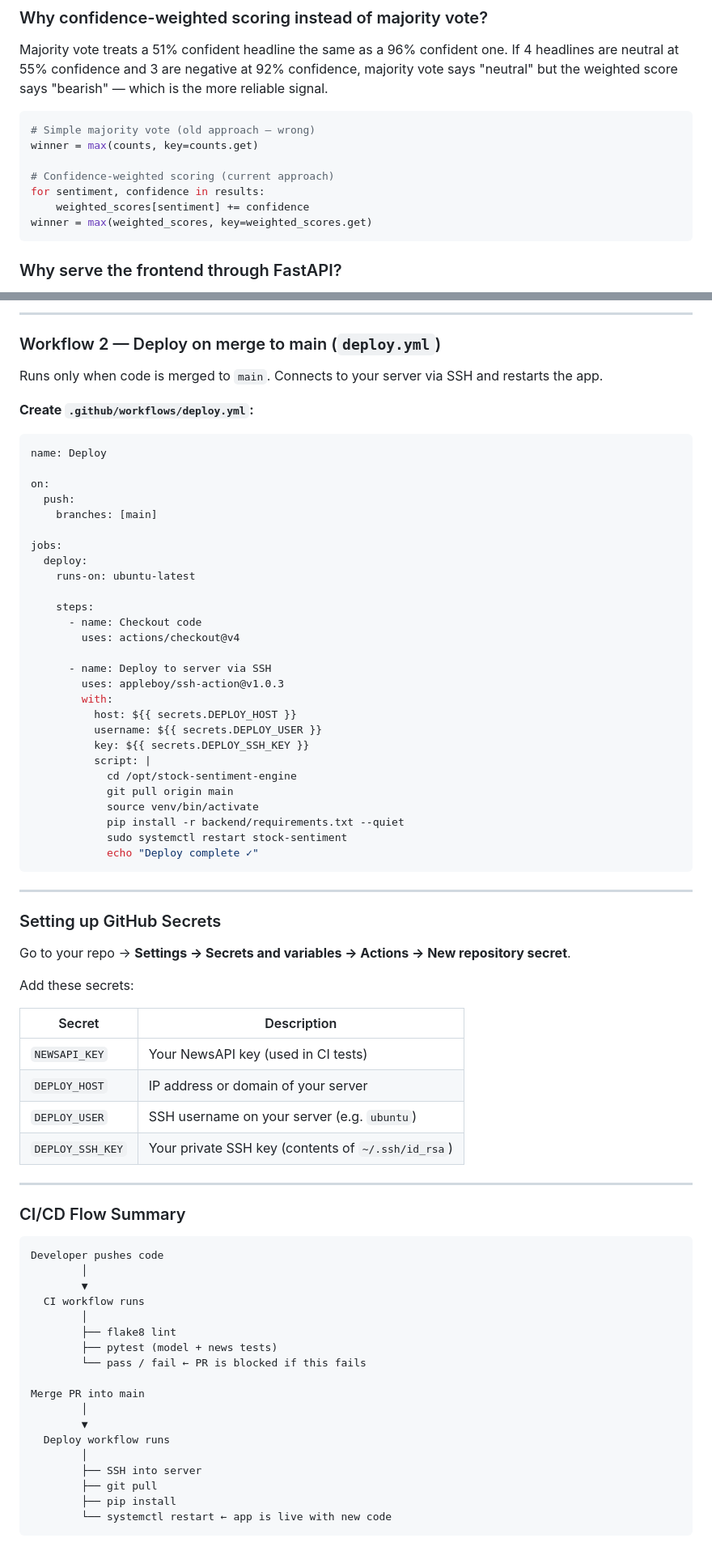
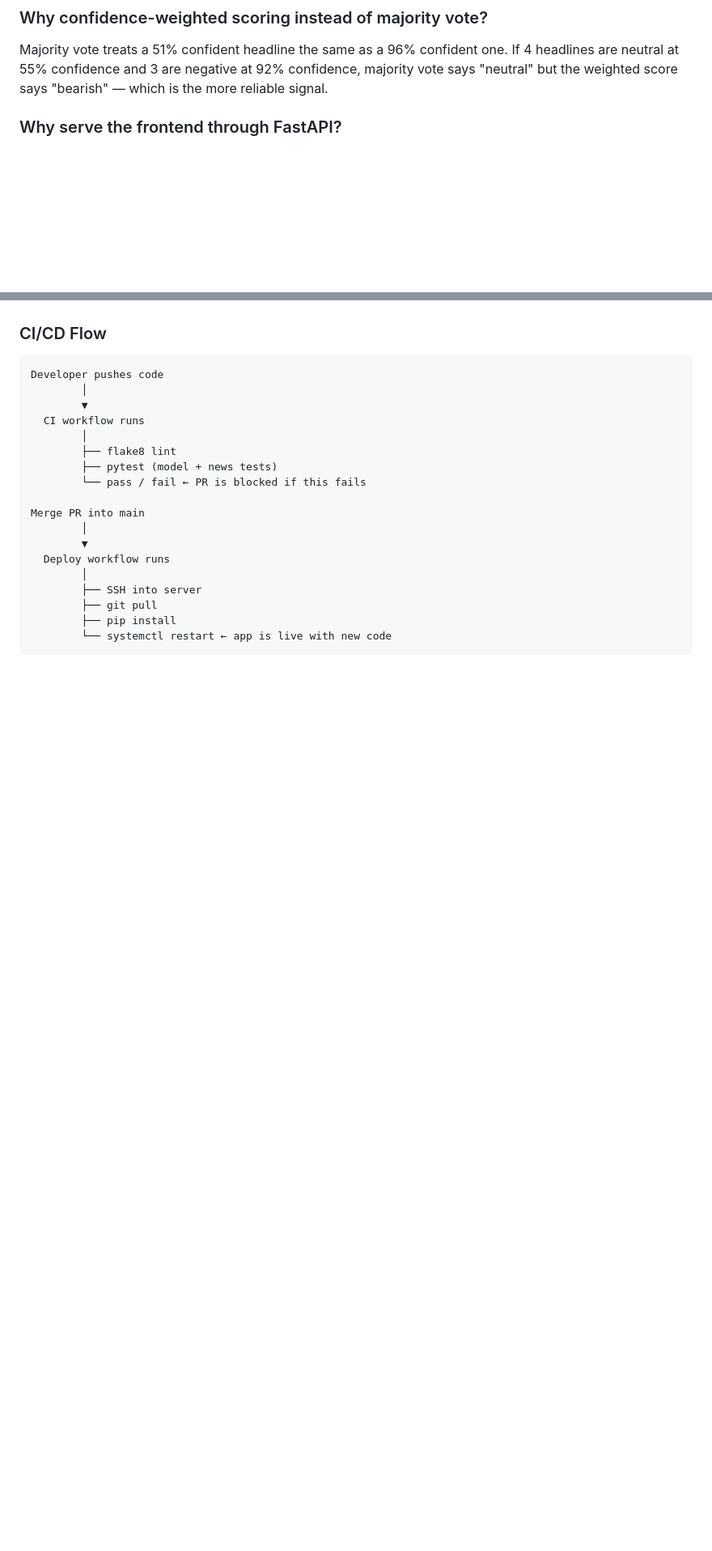
Before and after one commit to bhanuchukka2005-spec/stock-sentiment, a Markdown page: README.md, 2 parts joined by grey strips. Shown at 81% size. GitHub-like rendering; blank space fills up the shorter version.

````diff
--- a/README.md
+++ b/README.md
@@ -59,16 +59,6 @@ Generic models (VADER, TextBlob) are trained on social media and reviews. They m
 
 Majority vote treats a 51% confident headline the same as a 96% confident one. If 4 headlines are neutral at 55% confidence and 3 are negative at 92% confidence, majority vote says "neutral" but the weighted score says "bearish" — which is the more reliable signal.
 
-```python
-# Simple majority vote (old approach — wrong)
-winner = max(counts, key=counts.get)
-
-# Confidence-weighted scoring (current approach)
-for sentiment, confidence in results:
-    weighted_scores[sentiment] += confidence
-winner = max(weighted_scores, key=weighted_scores.get)
-```
-
 ### Why serve the frontend through FastAPI?
 
 Serving `index.html` as a FastAPI static file means frontend and backend share the same origin (`localhost:8000`). This eliminates CORS issues entirely — no proxy config, no extra server, one command to run everything.
@@ -241,59 +164,4 @@ jobs:
----
-
-### Workflow 2 — Deploy on merge to main (`deploy.yml`)
-
-Runs only when code is merged to `main`. Connects to your server via SSH and restarts the app.
-
-**Create `.github/workflows/deploy.yml`:**
-
-```yaml
-name: Deploy
-
-on:
-  push:
-    branches: [main]
-
-jobs:
-  deploy:
-    runs-on: ubuntu-latest
-
-    steps:
-      - name: Checkout code
-        uses: actions/checkout@v4
-
-      - name: Deploy to server via SSH
-        uses: appleboy/ssh-action@v1.0.3
-        with:
-          host: ${{ secrets.DEPLOY_HOST }}
-          username: ${{ secrets.DEPLOY_USER }}
-          key: ${{ secrets.DEPLOY_SSH_KEY }}
-          script: |
-            cd /opt/stock-sentiment-engine
-            git pull origin main
-            source venv/bin/activate
-            pip install -r backend/requirements.txt --quiet
-            sudo systemctl restart stock-sentiment
-            echo "Deploy complete ✓"
-```
-
----
-
-### Setting up GitHub Secrets
-
-Go to your repo → **Settings → Secrets and variables → Actions → New repository secret**.
-
-Add these secrets:
-
-| Secret | Description |
-|---|---|
-| `NEWSAPI_KEY` | Your NewsAPI key (used in CI tests) |
-| `DEPLOY_HOST` | IP address or domain of your server |
-| `DEPLOY_USER` | SSH username on your server (e.g. `ubuntu`) |
-| `DEPLOY_SSH_KEY` | Your private SSH key (contents of `~/.ssh/id_rsa`) |
-
----
-
-### CI/CD Flow Summary
+### CI/CD Flow
 
 ```
 Developer pushes code
````
Also changed, not shown: other parts of README.md (+30 -141 lines).
